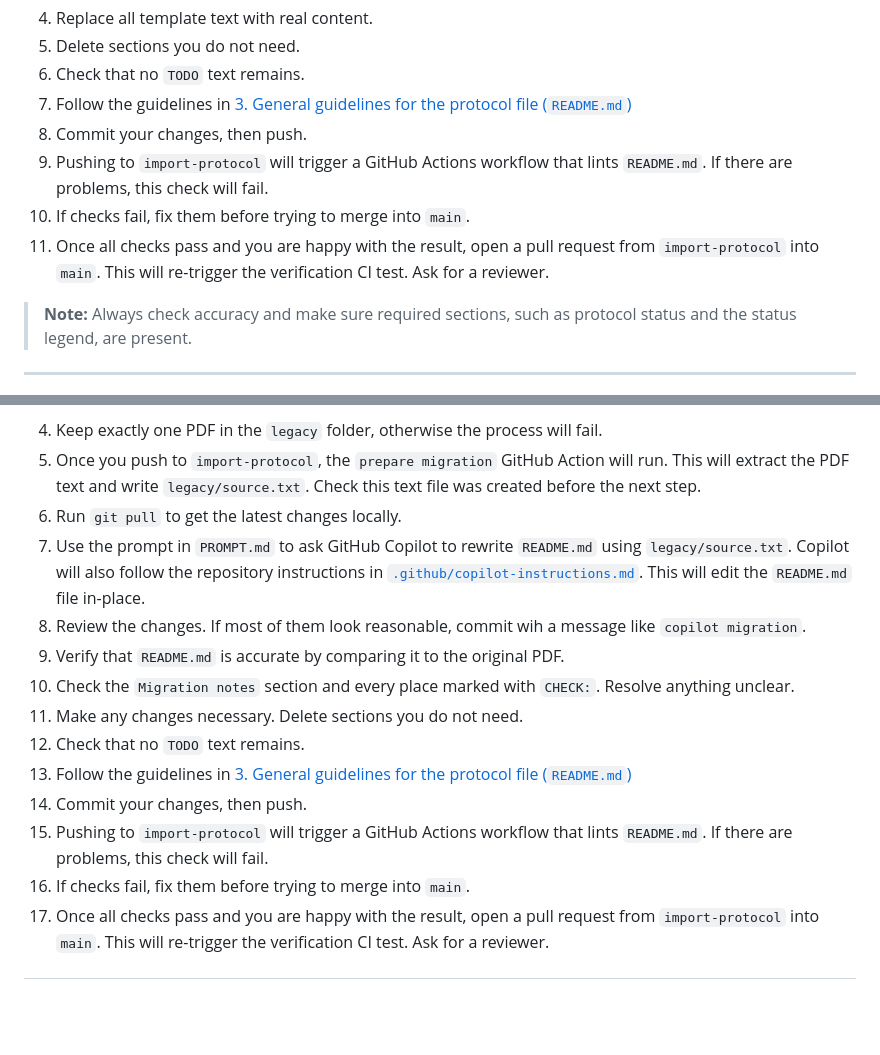
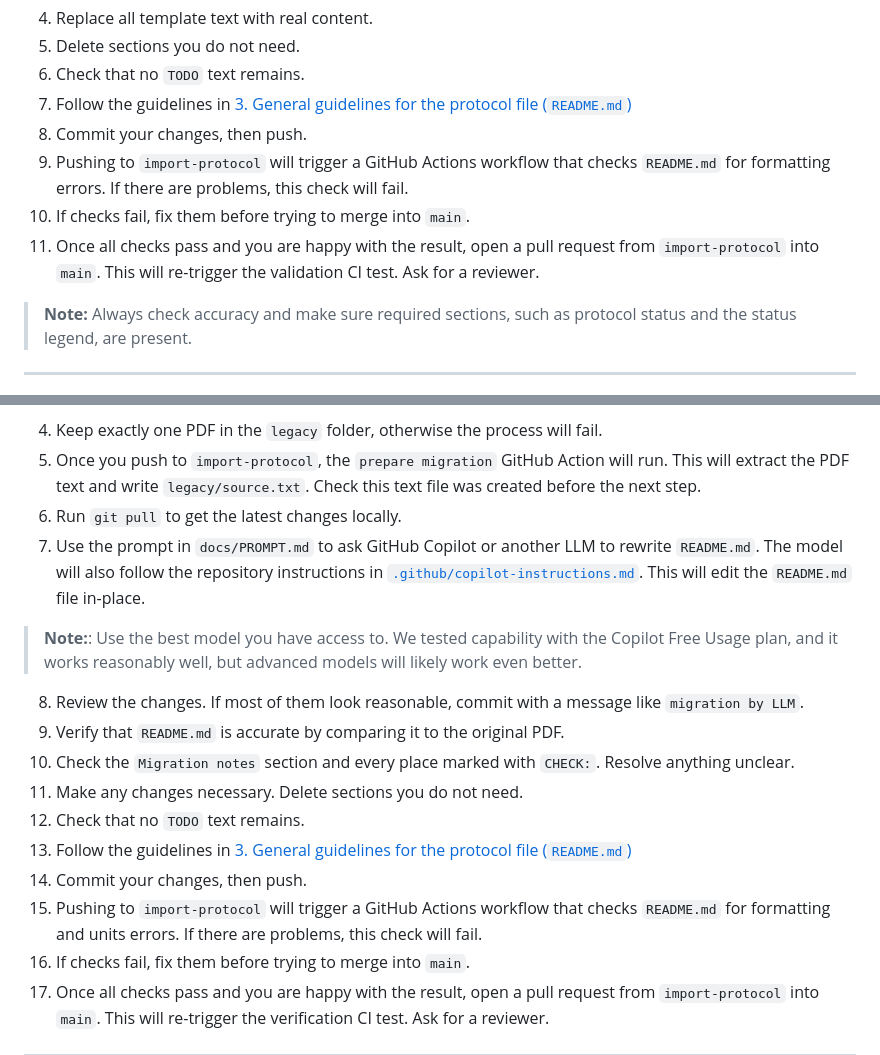
Before and after one commit to ulelab/protocol-template, a Markdown page: docs/USING_THIS_TEMPLATE.md, 2 parts joined by grey strips. Drawn GitHub-style; blank space fills up the shorter version.

```diff
--- a/docs/USING_THIS_TEMPLATE.md
+++ b/docs/USING_THIS_TEMPLATE.md
@@ -70,9 +70,9 @@ The only file you must modify is `README.md`. It's recommended to also fill in `
 6. Check that no `TODO` text remains.
 7. Follow the guidelines in [3. General guidelines for the protocol file (`README.md`)](#3-general-guidelines-for-the-protocol-file-readmemd)
 8. Commit your changes, then push.
-9. Pushing to `import-protocol` will trigger a GitHub Actions workflow that lints `README.md`. If there are problems, this check will fail.
+9. Pushing to `import-protocol` will trigger a GitHub Actions workflow that checks `README.md` for formatting errors. If there are problems, this check will fail.
 10. If checks fail, fix them before trying to merge into `main`.
-11. Once all checks pass and you are happy with the result, open a pull request from `import-protocol` into `main`. This will re-trigger the verification CI test. Ask for a reviewer.
+11. Once all checks pass and you are happy with the result, open a pull request from `import-protocol` into `main`. This will re-trigger the validation CI test. Ask for a reviewer.
 
 > **Note:** Always check accuracy and make sure required sections, such as protocol status and the status legend, are present.
 
@@ -96,15 +96,16 @@ This route can save time. It helps keep the template structure consistent, norma
 4. Keep exactly one PDF in the `legacy` folder, otherwise the process will fail.
 5. Once you push to `import-protocol`, the `prepare migration` GitHub Action will run. This will extract the PDF text and write `legacy/source.txt`. Check this text file was created before the next step.
 6. Run `git pull` to get the latest changes locally.
-7. Use the prompt in `PROMPT.md` to ask GitHub Copilot to rewrite `README.md` using `legacy/source.txt`. Copilot will also follow the repository instructions in [`.github/copilot-instructions.md`](.github/copilot-instructions.md). This will edit the `README.md` file in-place.
-8. Review the changes. If most of them look reasonable, commit wih a message like `copilot migration`.
+7. Use the prompt in `docs/PROMPT.md` to ask GitHub Copilot or another LLM to rewrite `README.md`. The model will also follow the repository instructions in [`.github/copilot-instructions.md`](.github/copilot-instructions.md). This will edit the `README.md` file in-place.
+> **Note:**: Use the best model you have access to. We tested capability with the Copilot Free Usage plan, and it works reasonably well, but advanced models will likely work even better.
+8. Review the changes. If most of them look reasonable, commit with a message like `migration by LLM`.
 9. Verify that `README.md` is accurate by comparing it to the original PDF.
 10. Check the `Migration notes` section and every place marked with `CHECK:`. Resolve anything unclear.
 11. Make any changes necessary. Delete sections you do not need.
 12. Check that no `TODO` text remains.
 13. Follow the guidelines in [3. General guidelines for the protocol file (`README.md`)](#3-general-guidelines-for-the-protocol-file-readmemd)
 14. Commit your changes, then push.
-15. Pushing to `import-protocol` will trigger a GitHub Actions workflow that lints `README.md`. If there are problems, this check will fail.
+15. Pushing to `import-protocol` will trigger a GitHub Actions workflow that checks `README.md` for formatting and units errors. If there are problems, this check will fail.
 16. If checks fail, fix them before trying to merge into `main`.
 17. Once all checks pass and you are happy with the result, open a pull request from `import-protocol` into `main`. This will re-trigger the verification CI test. Ask for a reviewer.
 
```
